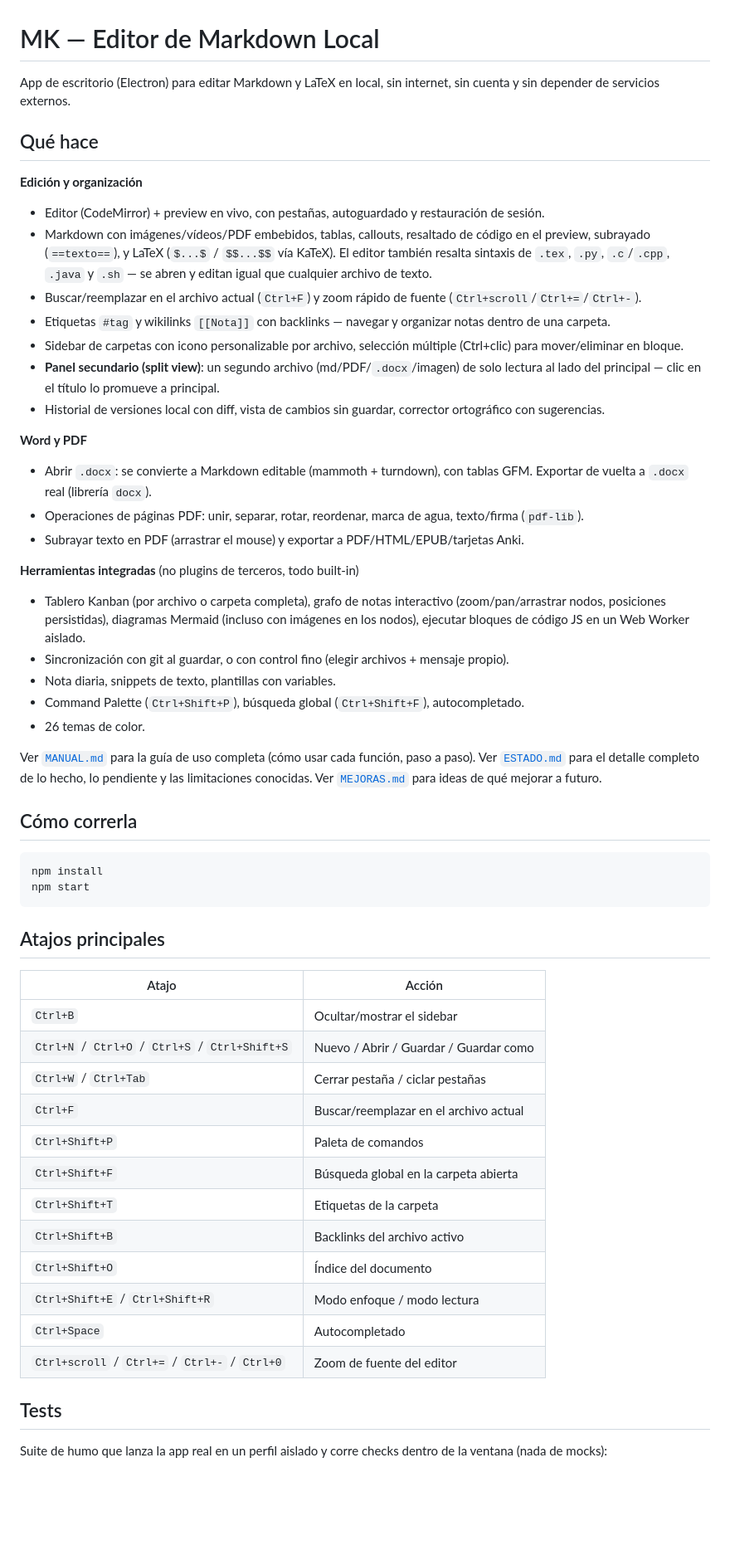
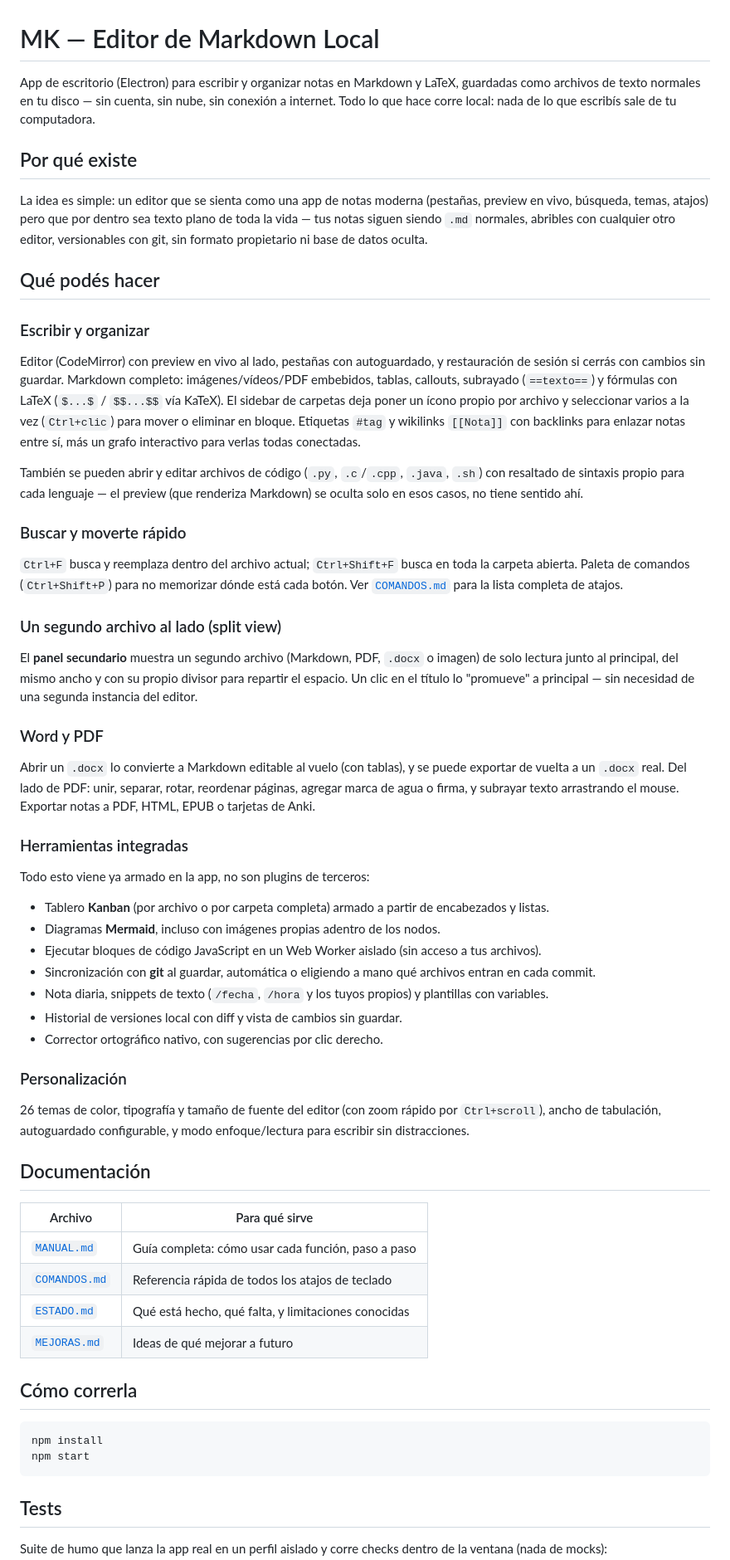
Before and after one commit to Joviva22/MK, a Markdown page: README.md, the part around one of its changes. Shown at 83% size. Rendered like a GitHub page; blank space fills up the shorter version.

Commit message:
Reescribe el README con mejores explicaciones y agrega COMANDOS.md
README reorganizado con más contexto por sección (no solo bullets con
nombres de librerías); atajos movidos a un archivo aparte, COMANDOS.md,
para no duplicar la tabla en tres lugares distintos.

Co-Authored-By: Claude Sonnet 5 <noreply@anthropic.com>
Claude-Session: https://claude.ai/code/session_01WuwxSLbZXxHs3S2ysVxufe

````diff
--- a/README.md
+++ b/README.md
@@ -1,31 +1,48 @@
 # MK — Editor de Markdown Local
 
-App de escritorio (Electron) para editar Markdown y LaTeX en local, sin internet, sin cuenta y sin depender de servicios externos.
+App de escritorio (Electron) para escribir y organizar notas en Markdown y LaTeX, guardadas como archivos de texto normales en tu disco — sin cuenta, sin nube, sin conexión a internet. Todo lo que hace corre local: nada de lo que escribís sale de tu computadora.
 
-## Qué hace
+## Por qué existe
 
-**Edición y organización**
-- Editor (CodeMirror) + preview en vivo, con pestañas, autoguardado y restauración de sesión.
-- Markdown con imágenes/vídeos/PDF embebidos, tablas, callouts, resaltado de código en el preview, subrayado (`==texto==`), y LaTeX (`$...$` / `$$...$$` vía KaTeX). El editor también resalta sintaxis de `.tex`, `.py`, `.c`/`.cpp`, `.java` y `.sh` — se abren y editan igual que cualquier archivo de texto.
-- Buscar/reemplazar en el archivo actual (`Ctrl+F`) y zoom rápido de fuente (`Ctrl+scroll`/`Ctrl+=`/`Ctrl+-`).
-- Etiquetas `#tag` y wikilinks `[[Nota]]` con backlinks — navegar y organizar notas dentro de una carpeta.
-- Sidebar de carpetas con icono personalizable por archivo, selección múltiple (Ctrl+clic) para mover/eliminar en bloque.
-- **Panel secundario (split view)**: un segundo archivo (md/PDF/`.docx`/imagen) de solo lectura al lado del principal — clic en el título lo promueve a principal.
-- Historial de versiones local con diff, vista de cambios sin guardar, corrector ortográfico con sugerencias.
+La idea es simple: un editor que se sienta como una app de notas moderna (pestañas, preview en vivo, búsqueda, temas, atajos) pero que por dentro sea texto plano de toda la vida — tus notas siguen siendo `.md` normales, abribles con cualquier otro editor, versionables con git, sin formato propietario ni base de datos oculta.
 
-**Word y PDF**
-- Abrir `.docx`: se convierte a Markdown editable (mammoth + turndown), con tablas GFM. Exportar de vuelta a `.docx` real (librería `docx`).
-- Operaciones de páginas PDF: unir, separar, rotar, reordenar, marca de agua, texto/firma (`pdf-lib`).
-- Subrayar texto en PDF (arrastrar el mouse) y exportar a PDF/HTML/EPUB/tarjetas Anki.
+## Qué podés hacer
 
-**Herramientas integradas** (no plugins de terceros, todo built-in)
-- Tablero Kanban (por archivo o carpeta completa), grafo de notas interactivo (zoom/pan/arrastrar nodos, posiciones persistidas), diagramas Mermaid (incluso con imágenes en los nodos), ejecutar bloques de código JS en un Web Worker aislado.
-- Sincronización con git al guardar, o con control fino (elegir archivos + mensaje propio).
-- Nota diaria, snippets de texto, plantillas con variables.
-- Command Palette (`Ctrl+Shift+P`), búsqueda global (`Ctrl+Shift+F`), autocompletado.
-- 26 temas de color.
+### Escribir y organizar
+Editor (CodeMirror) con preview en vivo al lado, pestañas con autoguardado, y restauración de sesión si cerrás con cambios sin guardar. Markdown completo: imágenes/vídeos/PDF embebidos, tablas, callouts, subrayado (`==texto==`) y fórmulas con LaTeX (`$...$` / `$$...$$` vía KaTeX). El sidebar de carpetas deja poner un ícono propio por archivo y seleccionar varios a la vez (`Ctrl+clic`) para mover o eliminar en bloque. Etiquetas `#tag` y wikilinks `[[Nota]]` con backlinks para enlazar notas entre sí, más un grafo interactivo para verlas todas conectadas.
 
-Ver [`MANUAL.md`](./MANUAL.md) para la guía de uso completa (cómo usar cada función, paso a paso). Ver [`ESTADO.md`](./ESTADO.md) para el detalle completo de lo hecho, lo pendiente y las limitaciones conocidas. Ver [`MEJORAS.md`](./MEJORAS.md) para ideas de qué mejorar a futuro.
+También se pueden abrir y editar archivos de código (`.py`, `.c`/`.cpp`, `.java`, `.sh`) con resaltado de sintaxis propio para cada lenguaje — el preview (que renderiza Markdown) se oculta solo en esos casos, no tiene sentido ahí.
+
+### Buscar y moverte rápido
+`Ctrl+F` busca y reemplaza dentro del archivo actual; `Ctrl+Shift+F` busca en toda la carpeta abierta. Paleta de comandos (`Ctrl+Shift+P`) para no memorizar dónde está cada botón. Ver [`COMANDOS.md`](./COMANDOS.md) para la lista completa de atajos.
+
+### Un segundo archivo al lado (split view)
+El **panel secundario** muestra un segundo archivo (Markdown, PDF, `.docx` o imagen) de solo lectura junto al principal, del mismo ancho y con su propio divisor para repartir el espacio. Un clic en el título lo "promueve" a principal — sin necesidad de una segunda instancia del editor.
+
+### Word y PDF
+Abrir un `.docx` lo convierte a Markdown editable al vuelo (con tablas), y se puede exportar de vuelta a un `.docx` real. Del lado de PDF: unir, separar, rotar, reordenar páginas, agregar marca de agua o firma, y subrayar texto arrastrando el mouse. Exportar notas a PDF, HTML, EPUB o tarjetas de Anki.
+
+### Herramientas integradas
+Todo esto viene ya armado en la app, no son plugins de terceros:
+- Tablero **Kanban** (por archivo o por carpeta completa) armado a partir de encabezados y listas.
+- Diagramas **Mermaid**, incluso con imágenes propias adentro de los nodos.
+- Ejecutar bloques de código JavaScript en un Web Worker aislado (sin acceso a tus archivos).
+- Sincronización con **git** al guardar, automática o eligiendo a mano qué archivos entran en cada commit.
+- Nota diaria, snippets de texto (`/fecha`, `/hora` y los tuyos propios) y plantillas con variables.
+- Historial de versiones local con diff y vista de cambios sin guardar.
+- Corrector ortográfico nativo, con sugerencias por clic derecho.
+
+### Personalización
+26 temas de color, tipografía y tamaño de fuente del editor (con zoom rápido por `Ctrl+scroll`), ancho de tabulación, autoguardado configurable, y modo enfoque/lectura para escribir sin distracciones.
+
+## Documentación
+
+| Archivo | Para qué sirve |
+|---|---|
+| [`MANUAL.md`](./MANUAL.md) | Guía completa: cómo usar cada función, paso a paso |
+| [`COMANDOS.md`](./COMANDOS.md) | Referencia rápida de todos los atajos de teclado |
+| [`ESTADO.md`](./ESTADO.md) | Qué está hecho, qué falta, y limitaciones conocidas |
+| [`MEJORAS.md`](./MEJORAS.md) | Ideas de qué mejorar a futuro |
 
 ## Cómo correrla
 
@@ -33,23 +50,6 @@ Ver [`MANUAL.md`](./MANUAL.md) para la guía de uso completa (cómo usar cada fu
 npm install
 npm start
 ```
-
-## Atajos principales
-
-| Atajo | Acción |
-|---|---|
-| `Ctrl+B` | Ocultar/mostrar el sidebar |
-| `Ctrl+N` / `Ctrl+O` / `Ctrl+S` / `Ctrl+Shift+S` | Nuevo / Abrir / Guardar / Guardar como |
-| `Ctrl+W` / `Ctrl+Tab` | Cerrar pestaña / ciclar pestañas |
-| `Ctrl+F` | Buscar/reemplazar en el archivo actual |
-| `Ctrl+Shift+P` | Paleta de comandos |
-| `Ctrl+Shift+F` | Búsqueda global en la carpeta abierta |
-| `Ctrl+Shift+T` | Etiquetas de la carpeta |
-| `Ctrl+Shift+B` | Backlinks del archivo activo |
-| `Ctrl+Shift+O` | Índice del documento |
-| `Ctrl+Shift+E` / `Ctrl+Shift+R` | Modo enfoque / modo lectura |
-| `Ctrl+Space` | Autocompletado |
-| `Ctrl+scroll` / `Ctrl+=` / `Ctrl+-` / `Ctrl+0` | Zoom de fuente del editor |
 
 ## Tests
 
````
Also changed, not shown: other parts of README.md (+2 -0 lines), COMANDOS.md (added, +52 -0 lines), MANUAL.md (+1 -1 lines).
